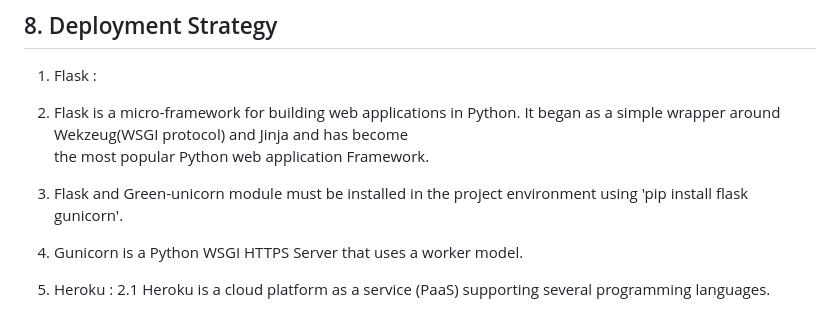
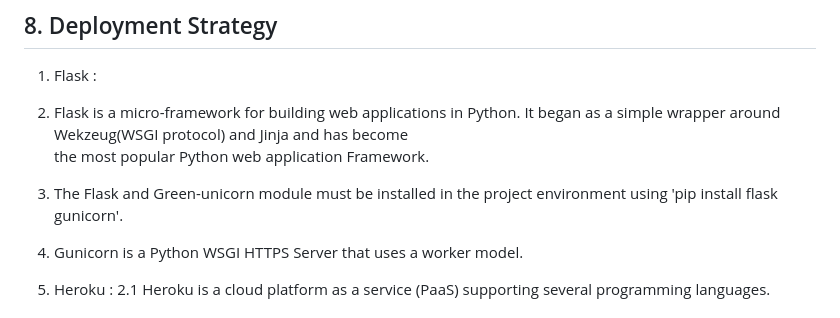
Before and after one commit to picoders1/HEALTH-INSURANCE-RENEWAL-PREDICTION-and-CUSTOMER-SEGMENTATION-ANALYSIS, a Markdown page: README.md, the part around the change. Rendered like a GitHub page.

```diff
--- a/README.md
+++ b/README.md
@@ -80,7 +80,7 @@ Model Accuracy Measures :
 1. Flask :
 1. Flask is a micro-framework for building web applications in Python. It began as a simple wrapper around Wekzeug(WSGI protocol) and Jinja and has become
    the most popular Python web application Framework.
-2. Flask and Green-unicorn module must be installed in the project environment using 'pip install flask gunicorn'.
+2. The Flask and Green-unicorn module must be installed in the project environment using 'pip install flask gunicorn'.
 3. Gunicorn is a Python WSGI HTTPS Server that uses a worker model.
 
 2. Heroku :
```
